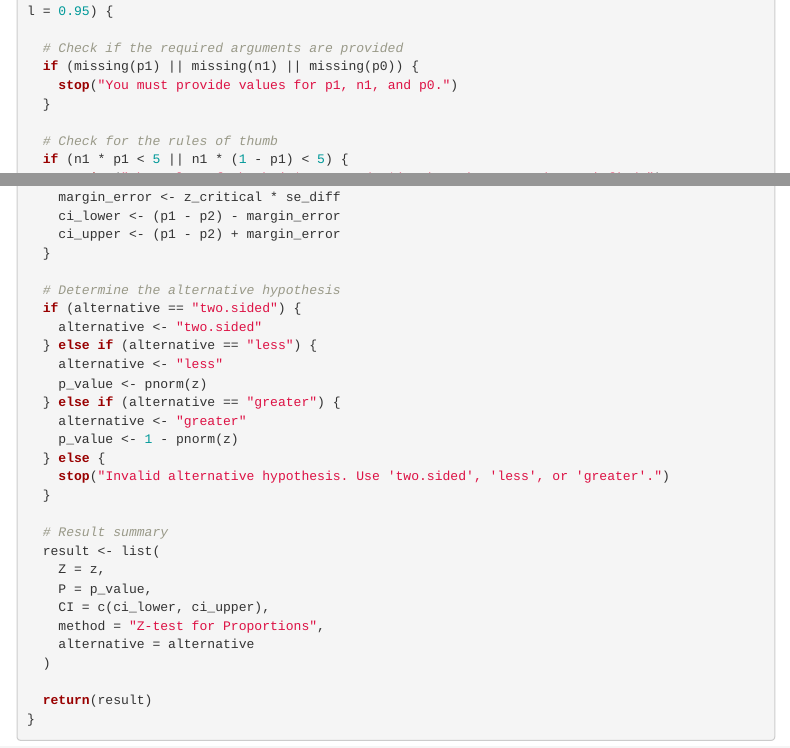
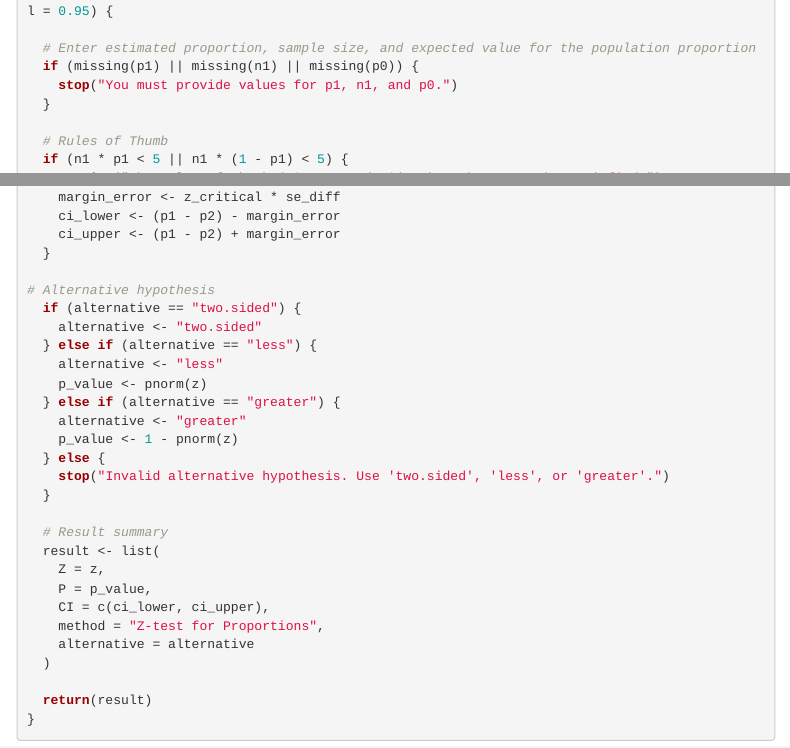
Before and after one commit to juliannad0929/AN588_Malfunction_julid24, an R Markdown document (julid24_OriginalHomeworkCode_04.Rmd): the page in a window 1100 px wide, from 610 px down, and a second part further down, joined at a grey line. Rendered offline with R 4.5, knitr and Pandoc, with nearby package versions; some code elsewhere in the file could not run offline; menus at the side of the page are left out.

Commit message:
working on Prob 2

````diff
--- a/julid24_OriginalHomeworkCode_04.Rmd
+++ b/julid24_OriginalHomeworkCode_04.Rmd
@@ -27,12 +27,12 @@ Z.prop.test <- function(p1, n1, p2=NULL, n2=NULL, p0, alternative="two.sided", c
 ```{r}
 Z.prop.test <- function(p1, n1, p2 = NULL, n2 = NULL, p0, alternative = "two.sided", conf.level = 0.95) {
 
-  # Check if the required arguments are provided
+  # Enter estimated proportion, sample size, and expected value for the population proportion
   if (missing(p1) || missing(n1) || missing(p0)) {
     stop("You must provide values for p1, n1, and p0.")
   }
 
-  # Check for the rules of thumb
+  # Rules of Thumb
   if (n1 * p1 < 5 || n1 * (1 - p1) < 5) {
     warning("The rules of thumb (n*p > 5 and n*(1-p) > 5) may not be satisfied.")
   }
@@ -65,14 +65,14 @@ Z.prop.test <- function(p1, n1, p2 = NULL, n2 = NULL, p0, alternative = "two.sid
     z <- ((p1 - p2) - 0) / se_diff
     p_value <- 2 * pnorm(abs(z), lower.tail = FALSE)
 
-    # Calculate symmetric confidence interval around p1 - p2
+# Calculate symmetric confidence interval around p1 - p2
     z_critical <- qnorm(1 - (1 - conf.level) / 2)
     margin_error <- z_critical * se_diff
     ci_lower <- (p1 - p2) - margin_error
     ci_upper <- (p1 - p2) + margin_error
   }
 
-  # Determine the alternative hypothesis
+# Alternative hypothesis
   if (alternative == "two.sided") {
     alternative <- "two.sided"
   } else if (alternative == "less") {
````
Also changed, not shown: julid24_OriginalHomeworkCode_04.Rmd (6 more changed lines).
